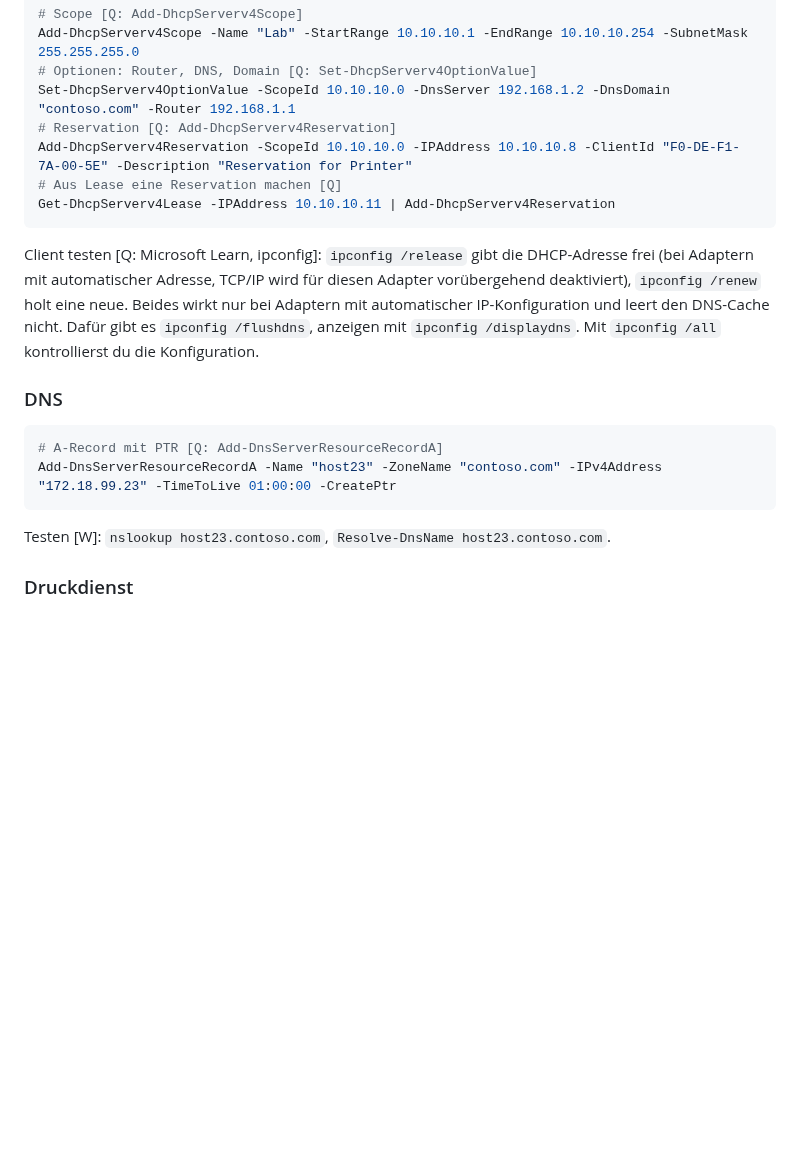
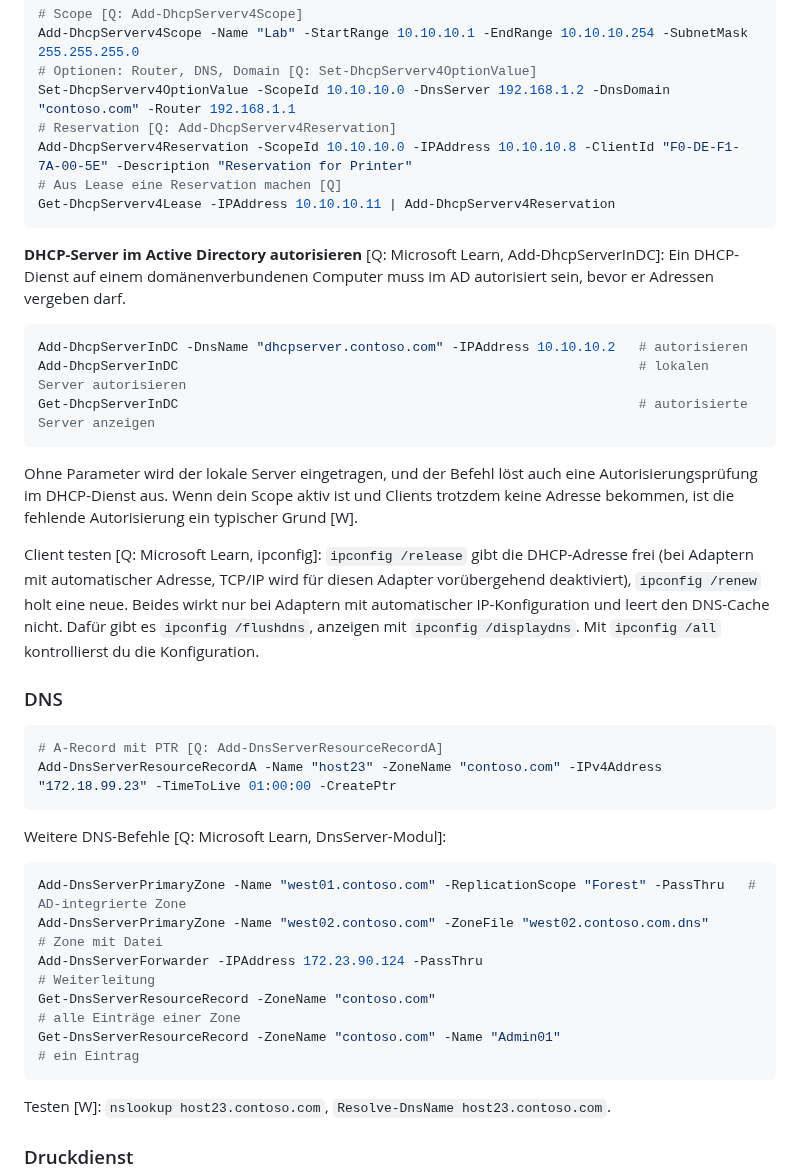
Before and after one commit to MCtaxidriver/Claude, a Markdown page: docs/UEK-188-Lernhilfen.md, the part around the change. Drawn GitHub-style; blank space fills up the shorter version.

Commit message:
ÜK 188: DHCP-Autorisierung im AD und DNS-Zonen, Forwarder ergänzt
Co-Authored-By: Claude Sonnet 5.5 <noreply@anthropic.com>
Claude-Session: https://claude.ai/code/session_01Hq4LnXEYJGY9kwYpqtvxho

````diff
--- a/docs/UEK-188-Lernhilfen.md
+++ b/docs/UEK-188-Lernhilfen.md
@@ -77,12 +77,28 @@ Add-DhcpServerv4Reservation -ScopeId 10.10.10.0 -IPAddress 10.10.10.8 -ClientId
 # Aus Lease eine Reservation machen [Q]
 Get-DhcpServerv4Lease -IPAddress 10.10.10.11 | Add-DhcpServerv4Reservation
 ```
+**DHCP-Server im Active Directory autorisieren** [Q: Microsoft Learn, Add-DhcpServerInDC]: Ein DHCP-Dienst auf einem domänenverbundenen Computer muss im AD autorisiert sein, bevor er Adressen vergeben darf.
+```powershell
+Add-DhcpServerInDC -DnsName "dhcpserver.contoso.com" -IPAddress 10.10.10.2   # autorisieren
+Add-DhcpServerInDC                                                           # lokalen Server autorisieren
+Get-DhcpServerInDC                                                           # autorisierte Server anzeigen
+```
+Ohne Parameter wird der lokale Server eingetragen, und der Befehl löst auch eine Autorisierungsprüfung im DHCP-Dienst aus. Wenn dein Scope aktiv ist und Clients trotzdem keine Adresse bekommen, ist die fehlende Autorisierung ein typischer Grund [W].
+
 Client testen [Q: Microsoft Learn, ipconfig]: `ipconfig /release` gibt die DHCP-Adresse frei (bei Adaptern mit automatischer Adresse, TCP/IP wird für diesen Adapter vorübergehend deaktiviert), `ipconfig /renew` holt eine neue. Beides wirkt nur bei Adaptern mit automatischer IP-Konfiguration und leert den DNS-Cache nicht. Dafür gibt es `ipconfig /flushdns`, anzeigen mit `ipconfig /displaydns`. Mit `ipconfig /all` kontrollierst du die Konfiguration.
 
 ### DNS
 ```powershell
 # A-Record mit PTR [Q: Add-DnsServerResourceRecordA]
 Add-DnsServerResourceRecordA -Name "host23" -ZoneName "contoso.com" -IPv4Address "172.18.99.23" -TimeToLive 01:00:00 -CreatePtr
+```
+Weitere DNS-Befehle [Q: Microsoft Learn, DnsServer-Modul]:
+```powershell
+Add-DnsServerPrimaryZone -Name "west01.contoso.com" -ReplicationScope "Forest" -PassThru   # AD-integrierte Zone
+Add-DnsServerPrimaryZone -Name "west02.contoso.com" -ZoneFile "west02.contoso.com.dns"      # Zone mit Datei
+Add-DnsServerForwarder -IPAddress 172.23.90.124 -PassThru                                    # Weiterleitung
+Get-DnsServerResourceRecord -ZoneName "contoso.com"                                          # alle Einträge einer Zone
+Get-DnsServerResourceRecord -ZoneName "contoso.com" -Name "Admin01"                          # ein Eintrag
 ```
 Testen [W]: `nslookup host23.contoso.com`, `Resolve-DnsName host23.contoso.com`.
 
````
